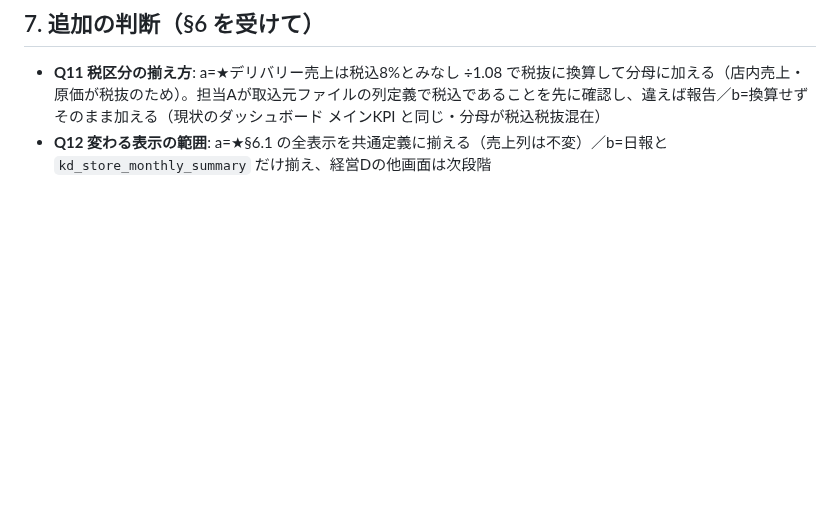
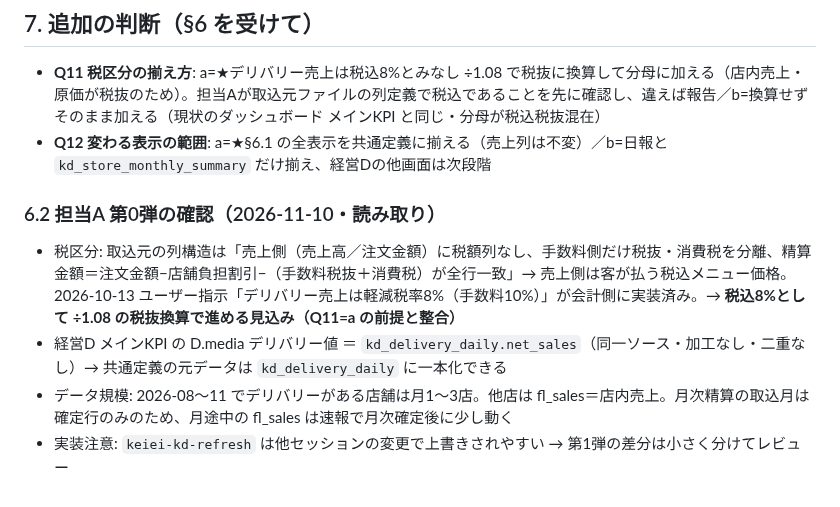
Before and after one commit to mirai-oss/ns-portal, a Markdown page: docs/設計書_店舗日報画像v2_FL評価基準_2026-11-10.md, the part around the change. GitHub-like rendering; blank space fills up the shorter version.

Commit message:
設計書 v1.1: §6.2 担当A 第0弾の確認結果（税区分・D.media一致）を追記
Co-Authored-By: Claude Fable 5.1 <noreply@anthropic.com>

```diff
--- a/docs/設計書_店舗日報画像v2_FL評価基準_2026-11-10.md
+++ b/docs/設計書_店舗日報画像v2_FL評価基準_2026-11-10.md
@@ -123,3 +123,9 @@
 ## 7. 追加の判断（§6 を受けて）
 - **Q11 税区分の揃え方**: a=★デリバリー売上は税込8%とみなし ÷1.08 で税抜に換算して分母に加える（店内売上・原価が税抜のため）。担当Aが取込元ファイルの列定義で税込であることを先に確認し、違えば報告／b=換算せずそのまま加える（現状のダッシュボード メインKPI と同じ・分母が税込税抜混在）
 - **Q12 変わる表示の範囲**: a=★§6.1 の全表示を共通定義に揃える（売上列は不変）／b=日報と `kd_store_monthly_summary` だけ揃え、経営Dの他画面は次段階
+
+### 6.2 担当A 第0弾の確認（2026-11-10・読み取り）
+- 税区分: 取込元の列構造は「売上側（売上高／注文金額）に税額列なし、手数料側だけ税抜・消費税を分離、精算金額＝注文金額−店舗負担割引−（手数料税抜＋消費税）が全行一致」→ 売上側は客が払う税込メニュー価格。2026-10-13 ユーザー指示「デリバリー売上は軽減税率8%（手数料10%）」が会計側に実装済み。→ **税込8%として ÷1.08 の税抜換算で進める見込み（Q11=a の前提と整合）**
+- 経営D メインKPI の D.media デリバリー値 ＝ `kd_delivery_daily.net_sales`（同一ソース・加工なし・二重なし）→ 共通定義の元データは `kd_delivery_daily` に一本化できる
+- データ規模: 2026-08〜11 でデリバリーがある店舗は月1〜3店。他店は fl_sales＝店内売上。月次精算の取込月は確定行のみのため、月途中の fl_sales は速報で月次確定後に少し動く
+- 実装注意: `keiei-kd-refresh` は他セッションの変更で上書きされやすい → 第1弾の差分は小さく分けてレビュー
```
